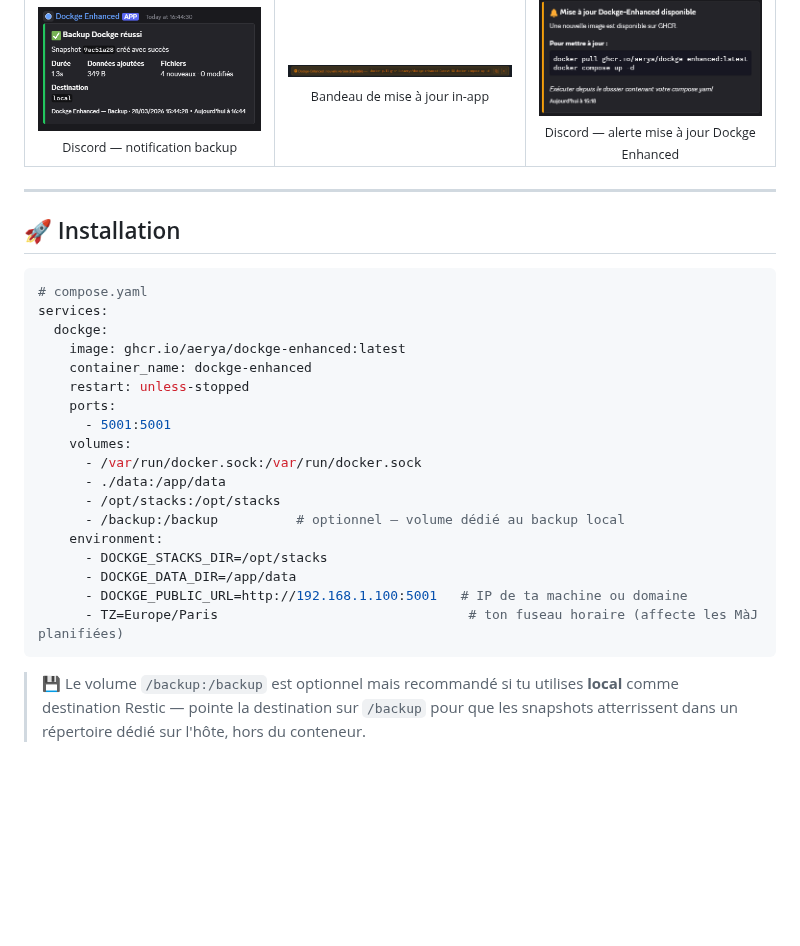
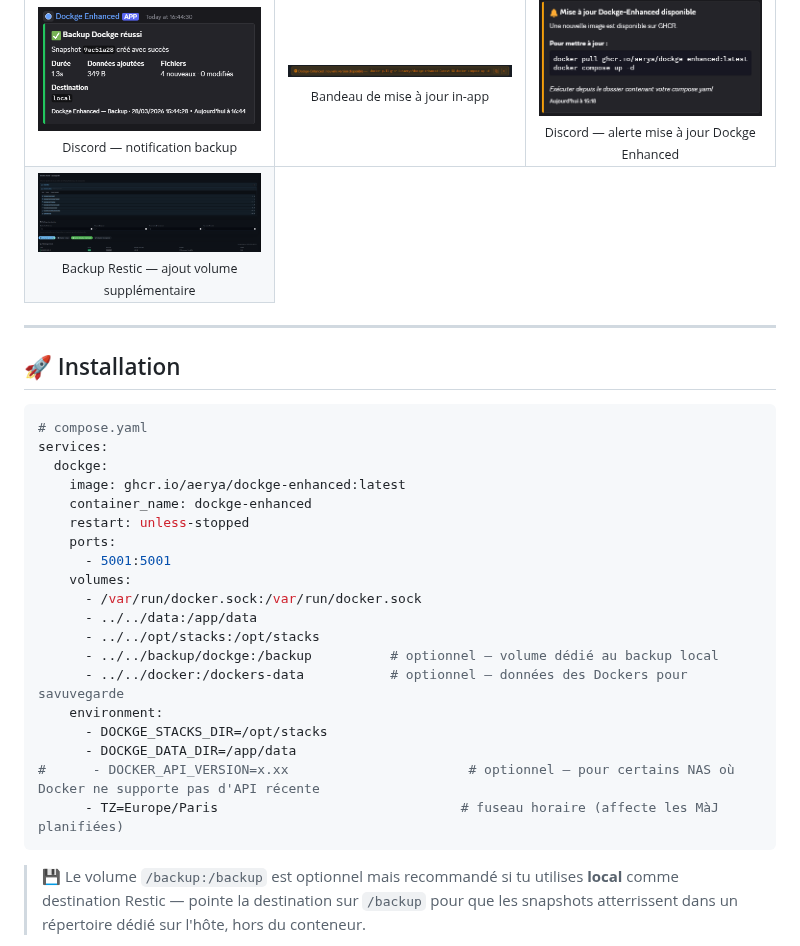
Before and after one commit to Aerya/Dockge-Enhanced, a Markdown page: README.fr.md, the part around the change. Rendered like a GitHub page; pictures changed too: screens/enhanced12.png (added); blank space fills up the shorter version.

Commit message:
Refactoring compose and readmes

````diff
--- a/README.fr.md
+++ b/README.fr.md
@@ -90,6 +90,12 @@ Un greffon pour [**Dockge**](https://github.com/louislam/dockge) de louislam —
       <sub>Discord — alerte mise à jour Dockge Enhanced</sub>
     </td>
   </tr>
+  <tr>
+    <td align="center" width="33%">
+      <a href="screens/enhanced12.png"><img src="screens/enhanced12.png" width="100%"/></a>
+      <sub>Backup Restic — ajout volume supplémentaire </sub>
+    </td>
+  </tr>
 </table>
 
 ---
@@ -107,14 +113,15 @@ services:
       - 5001:5001
     volumes:
       - /var/run/docker.sock:/var/run/docker.sock
-      - ./data:/app/data
-      - /opt/stacks:/opt/stacks
-      - /backup:/backup          # optionnel — volume dédié au backup local
+      - ../../data:/app/data
+      - ../../opt/stacks:/opt/stacks
+      - ../../backup/dockge:/backup          # optionnel — volume dédié au backup local
+      - ../../docker:/dockers-data           # optionnel — données des Dockers pour savuvegarde
     environment:
       - DOCKGE_STACKS_DIR=/opt/stacks
       - DOCKGE_DATA_DIR=/app/data
-      - DOCKGE_PUBLIC_URL=http://192.168.1.100:5001   # IP de ta machine ou domaine
-      - TZ=Europe/Paris                                # ton fuseau horaire (affecte les MàJ planifiées)
+#      - DOCKER_API_VERSION=x.xx                       # optionnel — pour certains NAS où Docker ne supporte pas d'API récente
+      - TZ=Europe/Paris                               # fuseau horaire (affecte les MàJ planifiées)
 ```
 
 > 💾 Le volume `/backup:/backup` est optionnel mais recommandé si tu utilises **local** comme destination Restic — pointe la destination sur `/backup` pour que les snapshots atterrissent dans un répertoire dédié sur l'hôte, hors du conteneur.
````
Also changed, not shown: README.md (+12 -5 lines), 2 other files.
